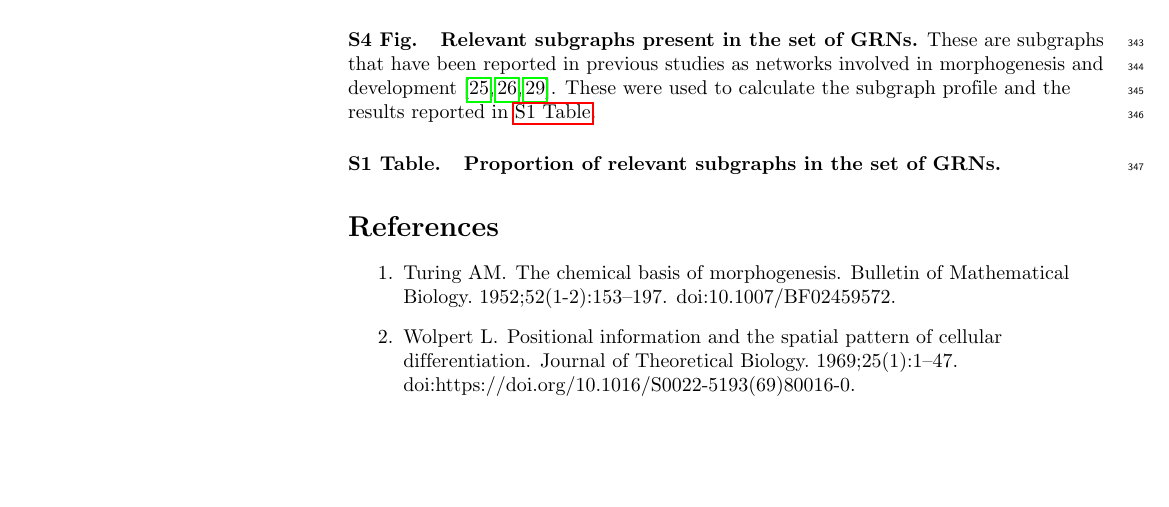
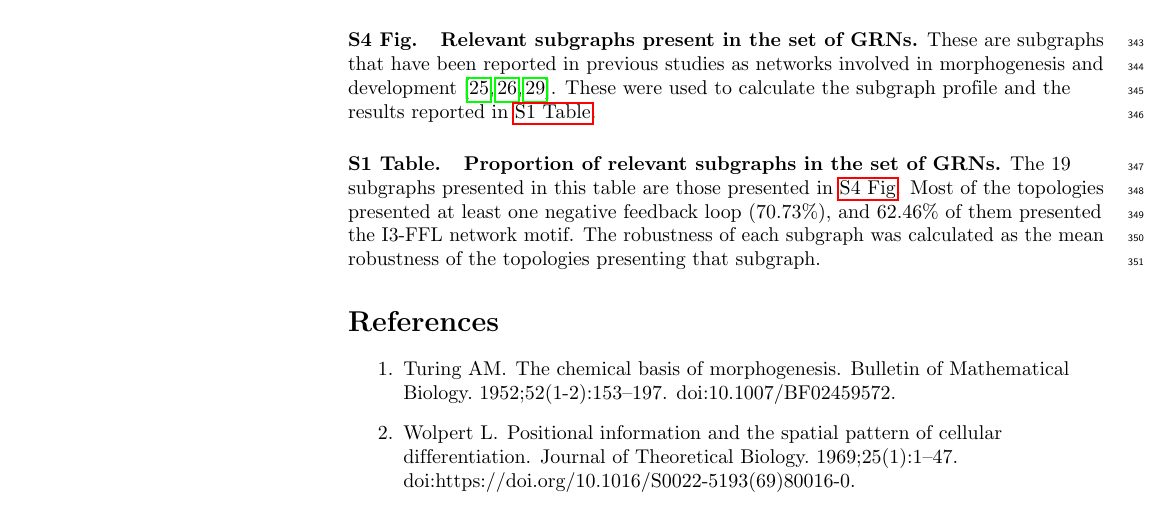
Before and after one commit to Nesper94/gene-regulatory-networks, a LaTeX thesis (docs/manuscript/PLOS-MSc-Thesis.tex): part of page 10 of 20, cut so that both start at the same text, the shorter picture padded with empty space. Compiled offline with pdfLaTeX.

Commit message:
Add description of S1 Table

```diff
--- a/docs/manuscript/PLOS-MSc-Thesis.tex
+++ b/docs/manuscript/PLOS-MSc-Thesis.tex
@@ -1002,6 +1002,11 @@ reported in \nameref{S1_Table}.
 \paragraph*{S1 Table.}
 \label{S1_Table}
 {\bf Proportion of relevant subgraphs in the set of GRNs.}
+The 19 subgraphs presented in this table are those presented in \nameref{S4_Fig}.
+Most of the topologies presented at least one negative feedback loop (70.73\%),
+and 62.46\% of them presented the I3-FFL network motif. The robustness of each
+subgraph was calculated as the mean robustness of the topologies presenting that
+subgraph.
 
 \nolinenumbers
 
```
